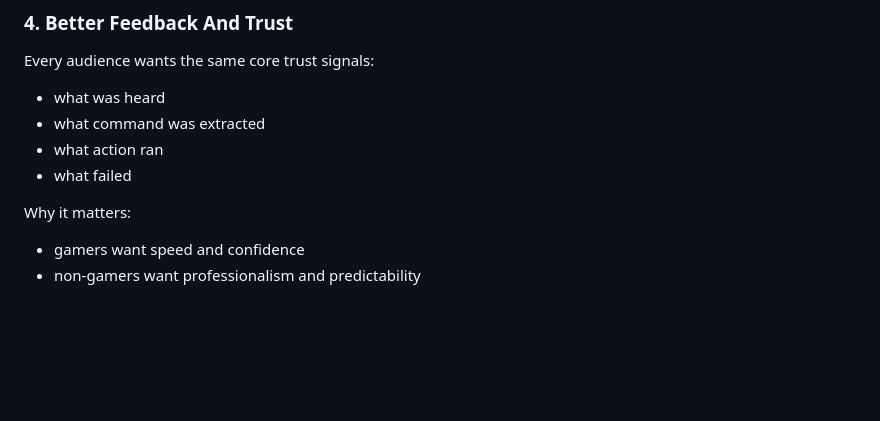
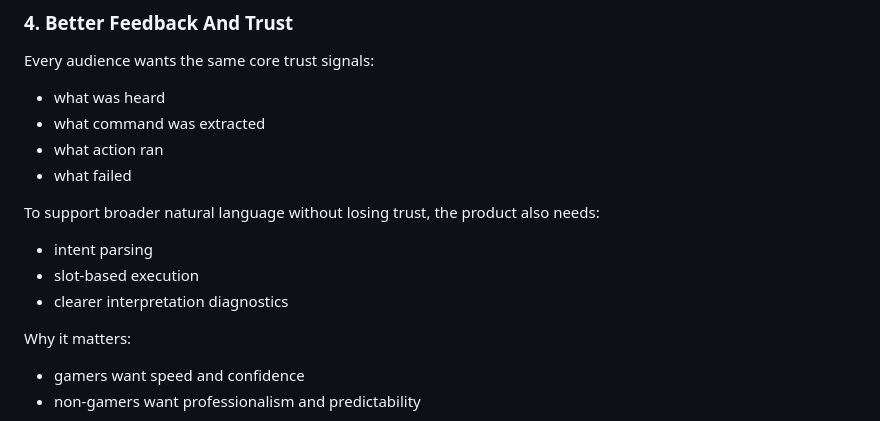
Before and after one commit to guycochran/streamvoice, a Markdown page: docs/development/DUAL_AUDIENCE_PLAN.md, the part around the change. GitHub-like rendering; blank space fills up the shorter version.

```diff
--- a/docs/development/DUAL_AUDIENCE_PLAN.md
+++ b/docs/development/DUAL_AUDIENCE_PLAN.md
@@ -77,6 +77,11 @@ Every audience wants the same core trust signals:
 - what command was extracted
 - what action ran
 - what failed
+
+To support broader natural language without losing trust, the product also needs:
+- intent parsing
+- slot-based execution
+- clearer interpretation diagnostics
 
 Why it matters:
 - gamers want speed and confidence
```
Also changed, not shown: docs/development/IMPLEMENTATION_BACKLOG.md (+31 -0 lines), docs/development/NATURAL_LANGUAGE_COMMAND_PLAN.md (added, +232 -0 lines).
